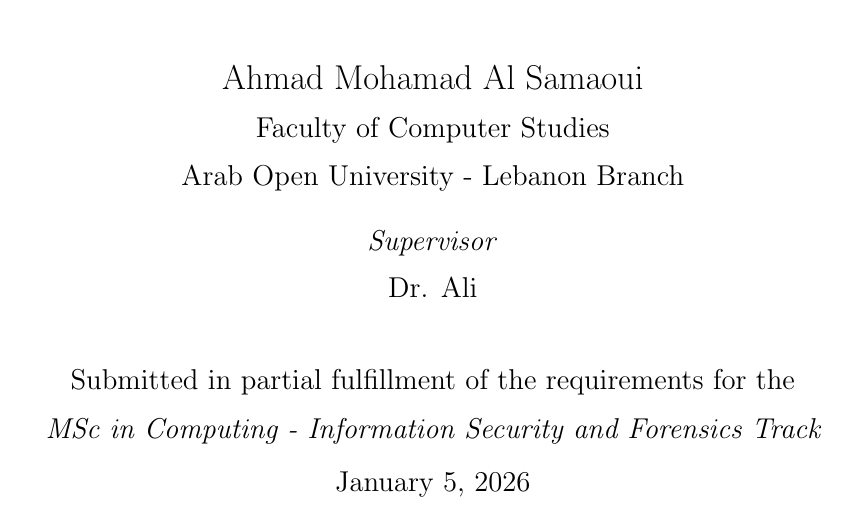
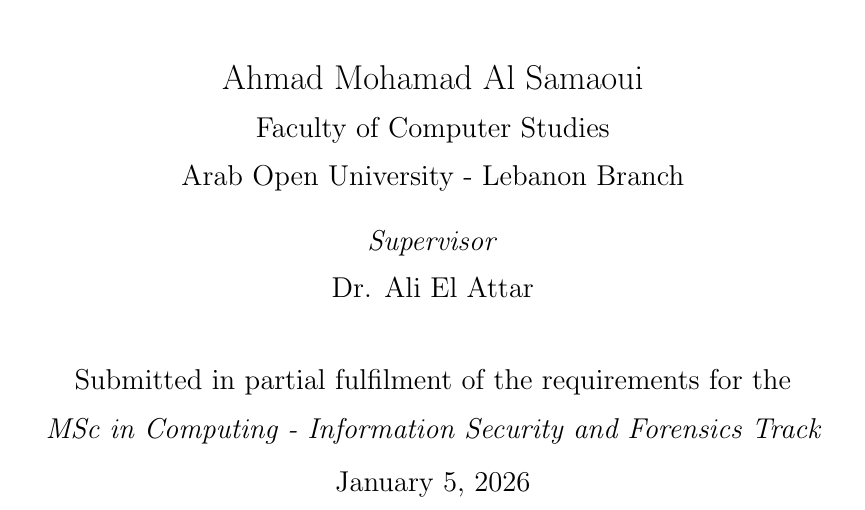
Before and after one commit to asamawi/Ahmad_samawi_231116, a LaTeX thesis (Ahmad-Samawi-231116.tex): part of page 1 of 51, cut so that both start at the same text. Compiled offline with pdfLaTeX.

Commit message:
Update PDF metadata with thesis details

```diff
--- a/Ahmad-Samawi-231116.tex
+++ b/Ahmad-Samawi-231116.tex
@@ -49,14 +50,14 @@
 
 % HEADER
 \ifpdf
-    \pdfinfo {/Title ()
+    \pdfinfo {/Title (Secure Cloud Deployment Framework for SMEs in Developing Regions)
               /Creator (TeX)
               /Producer (pdfTeX)
-              /Author ()
+              /Author (Ahmad Mohamad Al Samaoui)
               /CreationDate () %format D:YYYYMMDDhhmmss
               /ModDate ()
-              /Subject (Example of Thesis)
-              /Keywords ( Thesis, Example)}
+              /Subject (MSc Thesis)
+              /Keywords (Cloud Security, SMEs, Developing Regions, SCDF)}
     \pdfcatalog {/PageMode (/UseOutlines)
                  /OpenAction (fitbh) }
 \fi
@@ -75,7 +76,7 @@
   \crest{\includegraphics[width=50mm]{AOU.png}}
 \fi
 % nome relatore tesi
-\supervisor{Dr. Ali}
+\supervisor{Dr. Ali El Attar}
 
 % DECLARATION
 % Use the following command to change the declaration text:
@@ -86,7 +87,7 @@
 %\degree{MSc in Computing - Information Security and Forensics Track}
 \degreedate{\today}
 % Define submitted text expected by the class
-\providecommand{\submittedtext}{Submitted in partial fulfillment of the requirements for the}
+\providecommand{\submittedtext}{Submitted in partial fulfilment of the requirements for the}
 
 %%%%%%%%%%%%%%%%%%%%%%%%%%%%%%%%%%%%%%%%%%%%%%%%%%%%%%%%%%%%%%%%%%%%%%%%%%%%%%%%
 %\makeglossaries
```
Also changed, not shown: Ahmad-Samawi-231116.tex (1 more changed lines).
